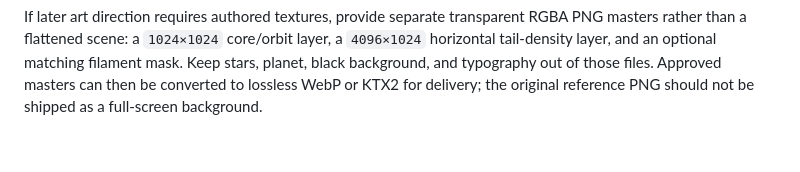
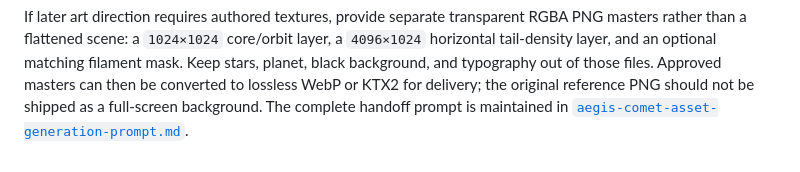
Before and after one commit to santapong/Aegis, a Markdown page: docs/design/007-webgl-comet-hero.md, the part around the change. Rendered like a GitHub page.

Commit message:
Document comet asset generation brief

```diff
--- a/docs/design/007-webgl-comet-hero.md
+++ b/docs/design/007-webgl-comet-hero.md
@@ -189,3 +189,5 @@ a `4096×1024` horizontal tail-density layer, and an optional matching filament
 mask. Keep stars, planet, black background, and typography out of those files.
 Approved masters can then be converted to lossless WebP or KTX2 for delivery;
 the original reference PNG should not be shipped as a full-screen background.
+The complete handoff prompt is maintained in
+[`aegis-comet-asset-generation-prompt.md`](aegis-comet-asset-generation-prompt.md).
```
Also changed, not shown: docs/design/aegis-comet-asset-generation-prompt.md (added, +408 -0 lines).
